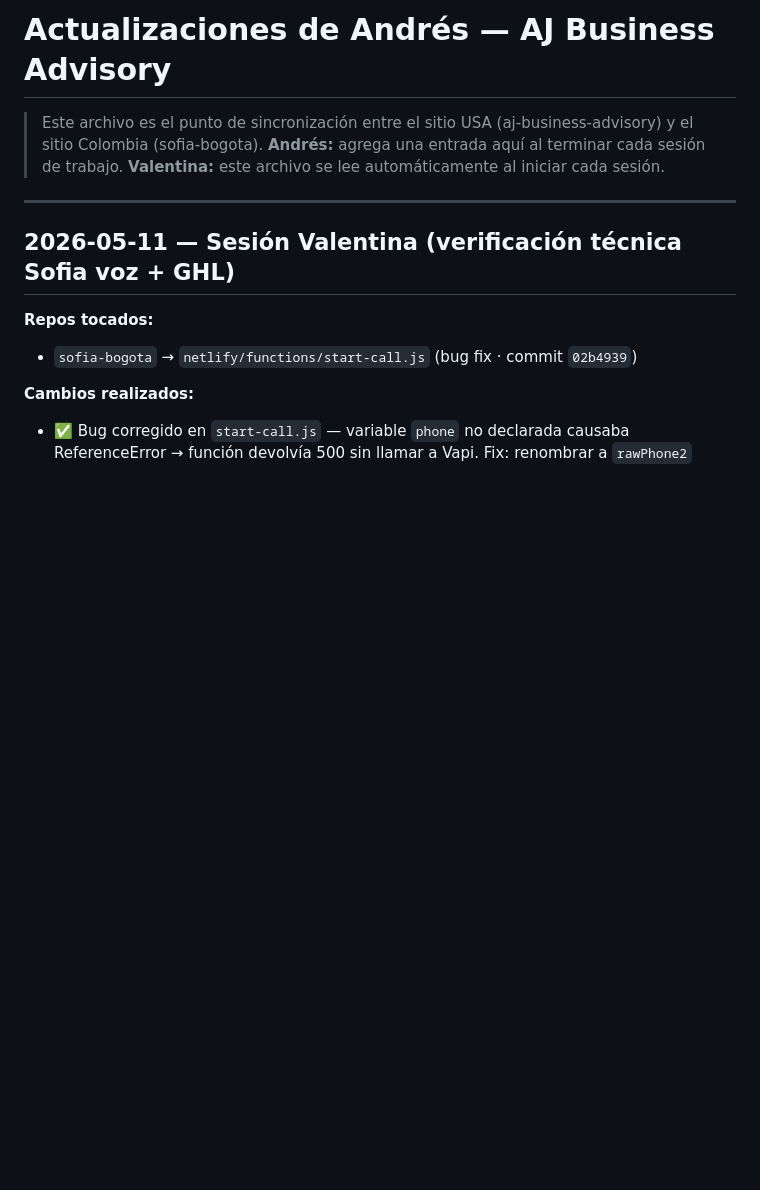
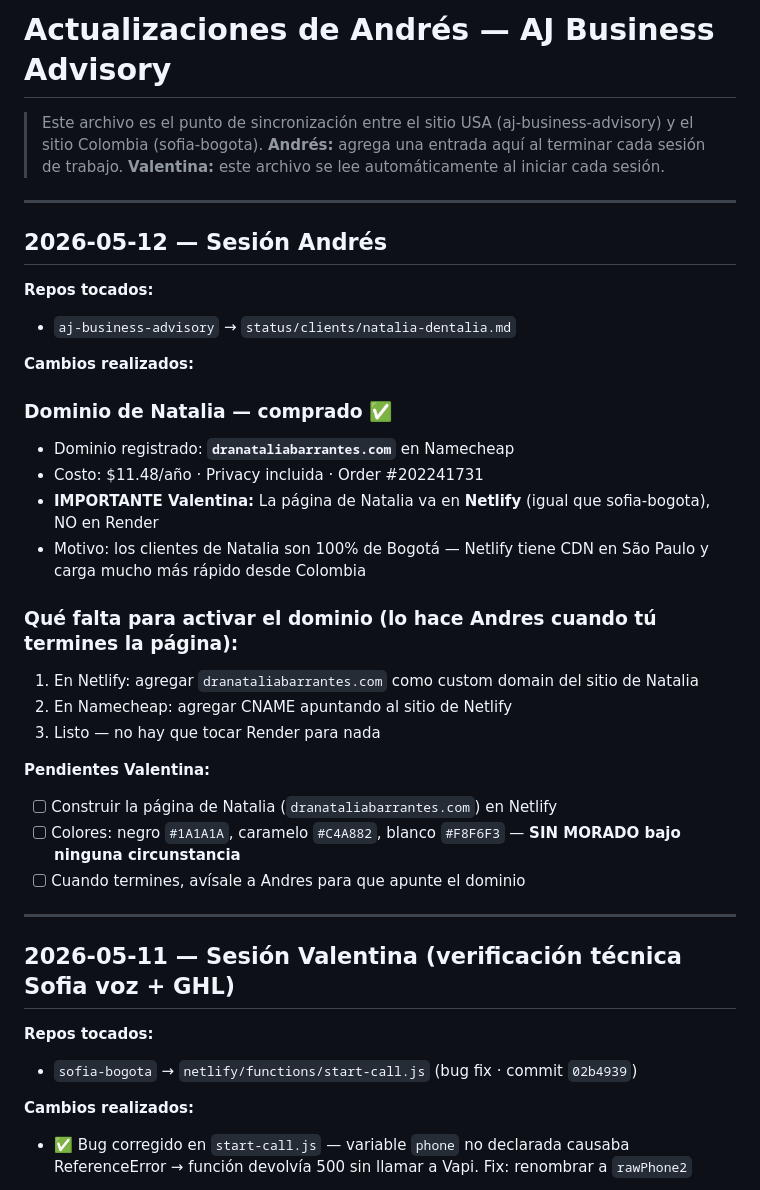
Before and after one commit to andrestriana89-blip/sofia-bogota, a Markdown page: docs/andres-updates.md, the part around the change. Drawn GitHub-style; blank space fills up the shorter version.

Commit message:
update: resumen sesión Andrés 2026-05-12 — dominio Natalia + instrucciones hosting Netlify

```diff
--- a/docs/andres-updates.md
+++ b/docs/andres-updates.md
@@ -2,6 +2,31 @@
 > Este archivo es el punto de sincronización entre el sitio USA (aj-business-advisory) y el sitio Colombia (sofia-bogota).
 > **Andrés:** agrega una entrada aquí al terminar cada sesión de trabajo.
 > **Valentina:** este archivo se lee automáticamente al iniciar cada sesión.
+
+---
+
+## 2026-05-12 — Sesión Andrés
+
+**Repos tocados:**
+- `aj-business-advisory` → `status/clients/natalia-dentalia.md`
+
+**Cambios realizados:**
+
+### Dominio de Natalia — comprado ✅
+- Dominio registrado: **`dranataliabarrantes.com`** en Namecheap
+- Costo: $11.48/año · Privacy incluida · Order #202241731
+- **IMPORTANTE Valentina:** La página de Natalia va en **Netlify** (igual que sofia-bogota), NO en Render
+- Motivo: los clientes de Natalia son 100% de Bogotá — Netlify tiene CDN en São Paulo y carga mucho más rápido desde Colombia
+
+### Qué falta para activar el dominio (lo hace Andres cuando tú termines la página):
+1. En Netlify: agregar `dranataliabarrantes.com` como custom domain del sitio de Natalia
+2. En Namecheap: agregar CNAME apuntando al sitio de Netlify
+3. Listo — no hay que tocar Render para nada
+
+**Pendientes Valentina:**
+- [ ] Construir la página de Natalia (`dranataliabarrantes.com`) en Netlify
+- [ ] Colores: negro `#1A1A1A`, caramelo `#C4A882`, blanco `#F8F6F3` — **SIN MORADO bajo ninguna circunstancia**
+- [ ] Cuando termines, avísale a Andres para que apunte el dominio
 
 ---
 
```
